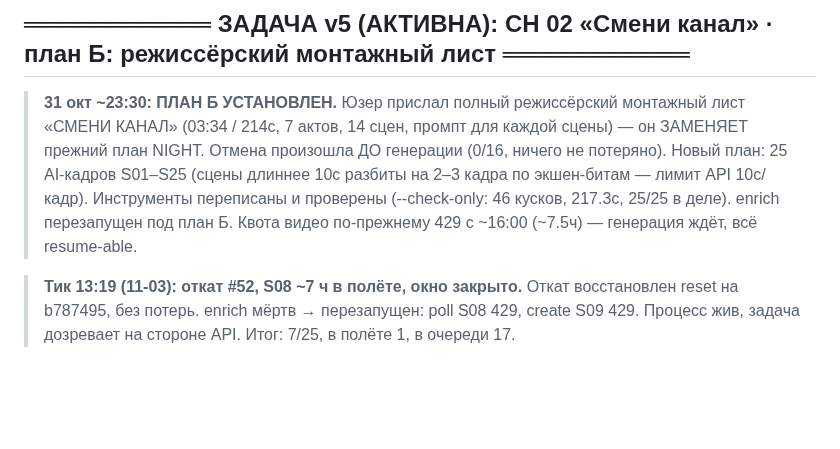
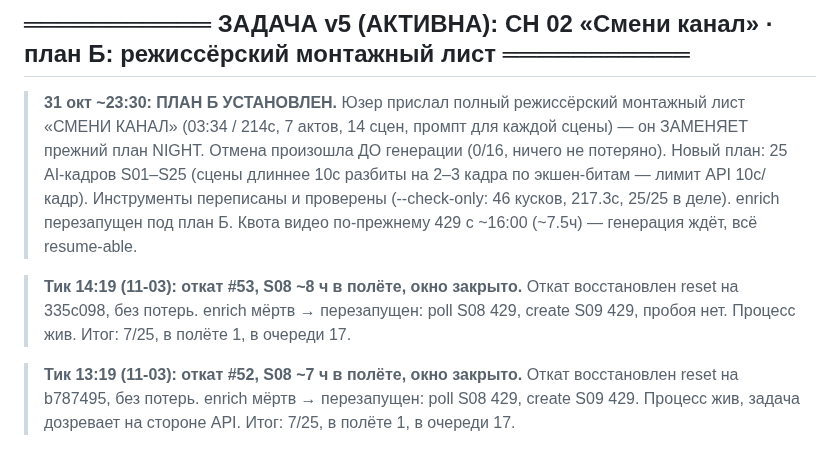
Before and after one commit to Genocide12/DirtyGen, a Markdown page: STATUS.md, the part around the change. Drawn GitHub-style; blank space fills up the shorter version.

Commit message:
STATUS: тик 14:19 — откат #53 восстановлен; S08 ~8ч в полёте, окно закрыто, 7/25

```diff
--- a/STATUS.md
+++ b/STATUS.md
@@ -20,6 +20,10 @@
 > экшен-битам — лимит API 10с/кадр). Инструменты переписаны и проверены
 > (--check-only: 46 кусков, 217.3с, 25/25 в деле). enrich перезапущен под план Б.
 > Квота видео по-прежнему 429 с ~16:00 (~7.5ч) — генерация ждёт, всё resume-able.
+
+> **Тик 14:19 (11-03): откат #53, S08 ~8 ч в полёте, окно закрыто.** Откат восстановлен
+> reset на 335c098, без потерь. enrich мёртв → перезапущен: poll S08 429, create S09
+> 429, пробоя нет. Процесс жив. Итог: 7/25, в полёте 1, в очереди 17.
 
 > **Тик 13:19 (11-03): откат #52, S08 ~7 ч в полёте, окно закрыто.** Откат восстановлен
 > reset на b787495, без потерь. enrich мёртв → перезапущен: poll S08 429, create S09
```
